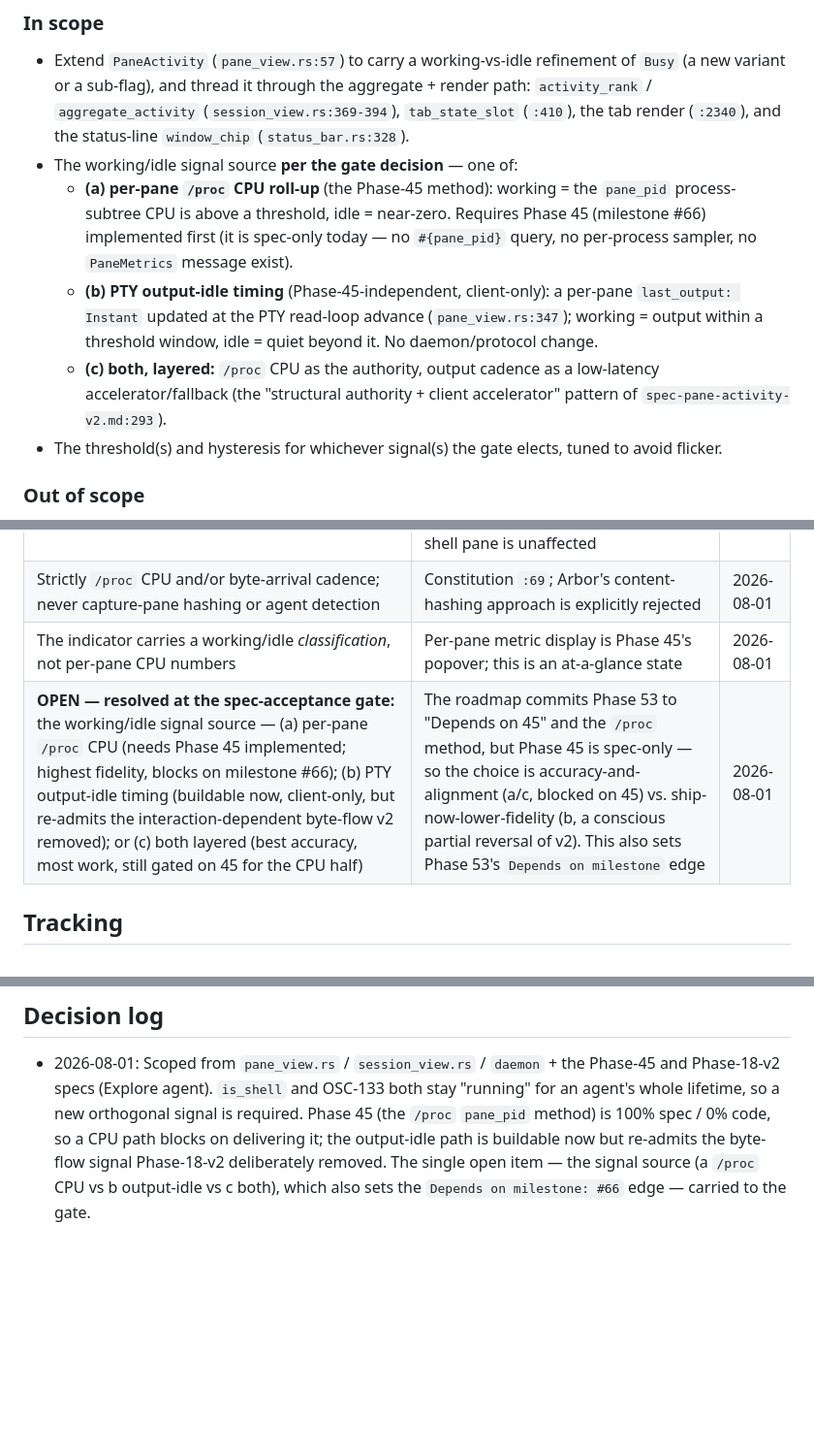
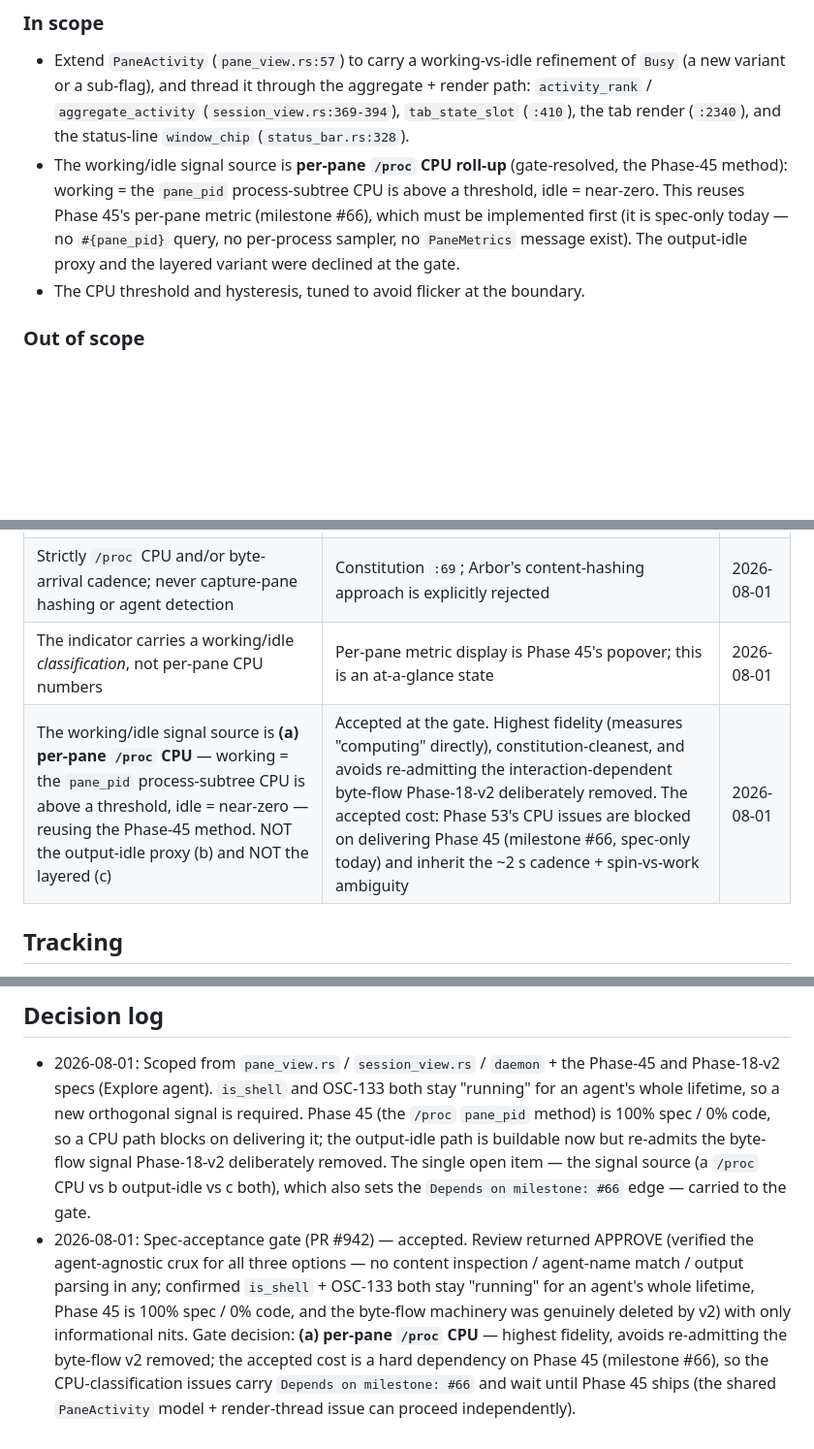
Before and after one commit to skrischer/rift, a Markdown page: docs/spec-agent-activity.md, 3 parts joined by grey strips. Shown at 97% size. Rendered like a GitHub page; blank space fills up the shorter version.

Commit message:
docs(spec): bake gate decision (/proc CPU, depends on Phase 45) + link spec + milestone #78

```diff
--- a/docs/spec-agent-activity.md
+++ b/docs/spec-agent-activity.md
@@ -19,11 +19,8 @@ Roadmap Phase 53.
 ### In scope
 
 - Extend `PaneActivity` (`pane_view.rs:57`) to carry a working-vs-idle refinement of `Busy` (a new variant or a sub-flag), and thread it through the aggregate + render path: `activity_rank` / `aggregate_activity` (`session_view.rs:369-394`), `tab_state_slot` (`:410`), the tab render (`:2340`), and the status-line `window_chip` (`status_bar.rs:328`).
-- The working/idle signal source **per the gate decision** — one of:
-  - **(a) per-pane `/proc` CPU roll-up** (the Phase-45 method): working = the `pane_pid` process-subtree CPU is above a threshold, idle = near-zero. Requires Phase 45 (milestone #66) implemented first (it is spec-only today — no `#{pane_pid}` query, no per-process sampler, no `PaneMetrics` message exist).
-  - **(b) PTY output-idle timing** (Phase-45-independent, client-only): a per-pane `last_output: Instant` updated at the PTY read-loop advance (`pane_view.rs:347`); working = output within a threshold window, idle = quiet beyond it. No daemon/protocol change.
-  - **(c) both, layered:** `/proc` CPU as the authority, output cadence as a low-latency accelerator/fallback (the "structural authority + client accelerator" pattern of `spec-pane-activity-v2.md:293`).
-- The threshold(s) and hysteresis for whichever signal(s) the gate elects, tuned to avoid flicker.
+- The working/idle signal source is **per-pane `/proc` CPU roll-up** (gate-resolved, the Phase-45 method): working = the `pane_pid` process-subtree CPU is above a threshold, idle = near-zero. This reuses Phase 45's per-pane metric (milestone #66), which must be implemented first (it is spec-only today — no `#{pane_pid}` query, no per-process sampler, no `PaneMetrics` message exist). The output-idle proxy and the layered variant were declined at the gate.
+- The CPU threshold and hysteresis, tuned to avoid flicker at the boundary.
 
 ### Out of scope
 
@@ -58,7 +55,7 @@ Roadmap Phase 53.
 | Working/idle is a refinement *within* the existing structural `Busy`, not a rework of it | Phase-18-v2's `is_shell` gate correctly answers "a command is running"; this only splits the non-shell Busy case; a shell pane is unaffected | 2026-08-01 |
 | Strictly `/proc` CPU and/or byte-arrival cadence; never capture-pane hashing or agent detection | Constitution `:69`; Arbor's content-hashing approach is explicitly rejected | 2026-08-01 |
 | The indicator carries a working/idle *classification*, not per-pane CPU numbers | Per-pane metric display is Phase 45's popover; this is an at-a-glance state | 2026-08-01 |
-| **OPEN — resolved at the spec-acceptance gate:** the working/idle signal source — (a) per-pane `/proc` CPU (needs Phase 45 implemented; highest fidelity, blocks on milestone #66); (b) PTY output-idle timing (buildable now, client-only, but re-admits the interaction-dependent byte-flow v2 removed); or (c) both layered (best accuracy, most work, still gated on 45 for the CPU half) | The roadmap commits Phase 53 to "Depends on 45" and the `/proc` method, but Phase 45 is spec-only — so the choice is accuracy-and-alignment (a/c, blocked on 45) vs. ship-now-lower-fidelity (b, a conscious partial reversal of v2). This also sets Phase 53's `Depends on milestone` edge | 2026-08-01 |
+| The working/idle signal source is **(a) per-pane `/proc` CPU** — working = the `pane_pid` process-subtree CPU is above a threshold, idle = near-zero — reusing the Phase-45 method. NOT the output-idle proxy (b) and NOT the layered (c) | Accepted at the gate. Highest fidelity (measures "computing" directly), constitution-cleanest, and avoids re-admitting the interaction-dependent byte-flow Phase-18-v2 deliberately removed. The accepted cost: Phase 53's CPU issues are blocked on delivering Phase 45 (milestone #66, spec-only today) and inherit the ~2 s cadence + spin-vs-work ambiguity | 2026-08-01 |
 
 ## Tracking
 
@@ -87,3 +84,4 @@ Roadmap Phase 53.
 ## Decision log
 
 - 2026-08-01: Scoped from `pane_view.rs` / `session_view.rs` / `daemon` + the Phase-45 and Phase-18-v2 specs (Explore agent). `is_shell` and OSC-133 both stay "running" for an agent's whole lifetime, so a new orthogonal signal is required. Phase 45 (the `/proc` `pane_pid` method) is 100% spec / 0% code, so a CPU path blocks on delivering it; the output-idle path is buildable now but re-admits the byte-flow signal Phase-18-v2 deliberately removed. The single open item — the signal source (a `/proc` CPU vs b output-idle vs c both), which also sets the `Depends on milestone: #66` edge — carried to the gate.
+- 2026-08-01: Spec-acceptance gate (PR #942) — accepted. Review returned APPROVE (verified the agent-agnostic crux for all three options — no content inspection / agent-name match / output parsing in any; confirmed `is_shell` + OSC-133 both stay "running" for an agent's whole lifetime, Phase 45 is 100% spec / 0% code, and the byte-flow machinery was genuinely deleted by v2) with only informational nits. Gate decision: **(a) per-pane `/proc` CPU** — highest fidelity, avoids re-admitting the byte-flow v2 removed; the accepted cost is a hard dependency on Phase 45 (milestone #66), so the CPU-classification issues carry `Depends on milestone: #66` and wait until Phase 45 ships (the shared `PaneActivity` model + render-thread issue can proceed independently).
```
Also changed, not shown: docs/roadmap.md (+1 -1 lines).
